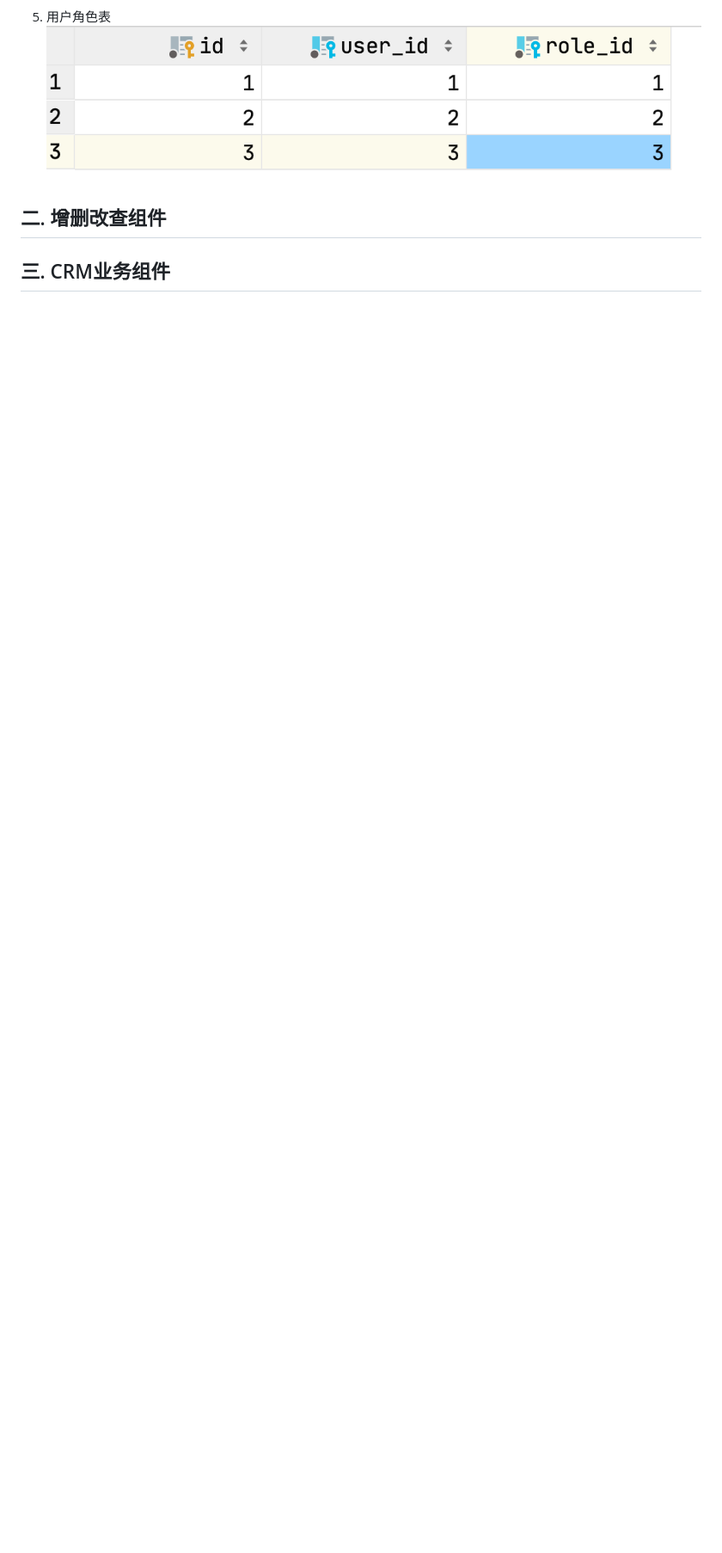
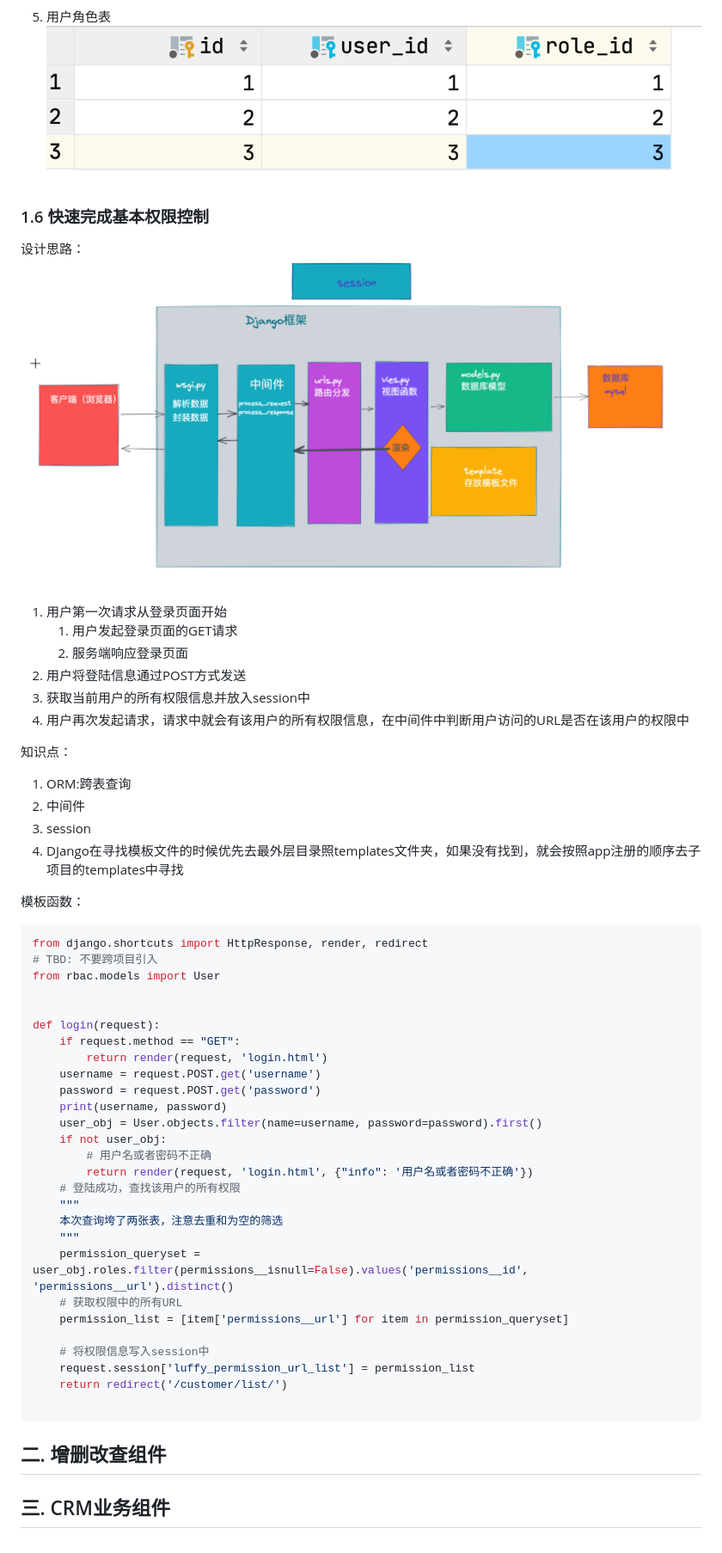
Before and after one commit to kunmzhao/crm, a Markdown page: crm.md, the part around the change. Shown: that part at 86% size. Drawn GitHub-style; pictures changed too: picture/image-20220506142231301.png (added); blank space fills up the shorter version.

````diff
--- a/crm.md
+++ b/crm.md
@@ -127,6 +127,59 @@ class User(models.Model):
 5. 用户角色表
    <img src="picture/image-20220506140053907.png" alt="image-20220506140053907" style="zoom:50%;" />
 
+### 1.6 快速完成基本权限控制
+
+设计思路：
+<img src="picture/image-20220506142231301.png" alt="image-20220506142231301" style="zoom:50%;" />
+
+1. 用户第一次请求从登录页面开始
+   1. 用户发起登录页面的GET请求
+   2. 服务端响应登录页面
+2. 用户将登陆信息通过POST方式发送
+3. 获取当前用户的所有权限信息并放入session中
+4. 用户再次发起请求，请求中就会有该用户的所有权限信息，在中间件中判断用户访问的URL是否在该用户的权限中
+
+知识点：
+
+1. ORM:跨表查询
+2. 中间件
+3. session
+4. DJango在寻找模板文件的时候优先去最外层目录照templates文件夹，如果没有找到，就会按照app注册的顺序去子项目的templates中寻找
+
+模板函数：
+
+```python
+from django.shortcuts import HttpResponse, render, redirect
+# TBD: 不要跨项目引入
+from rbac.models import User
+
+
+def login(request):
+    if request.method == "GET":
+        return render(request, 'login.html')
+    username = request.POST.get('username')
+    password = request.POST.get('password')
+    print(username, password)
+    user_obj = User.objects.filter(name=username, password=password).first()
+    if not user_obj:
+        # 用户名或者密码不正确
+        return render(request, 'login.html', {"info": '用户名或者密码不正确'})
+    # 登陆成功，查找该用户的所有权限
+    """
+    本次查询垮了两张表，注意去重和为空的筛选
+    """
+    permission_queryset = user_obj.roles.filter(permissions__isnull=False).values('permissions__id',                                                                                																																							'permissions__url').distinct()
+    # 获取权限中的所有URL
+    permission_list = [item['permissions__url'] for item in permission_queryset]
+
+    # 将权限信息写入session中
+    request.session['luffy_permission_url_list'] = permission_list
+    return redirect('/customer/list/')
+
+```
+
+
+
 ## 二. 增删改查组件
 
 ## 三. CRM业务组件
````
Also changed, not shown: 4 other files.
